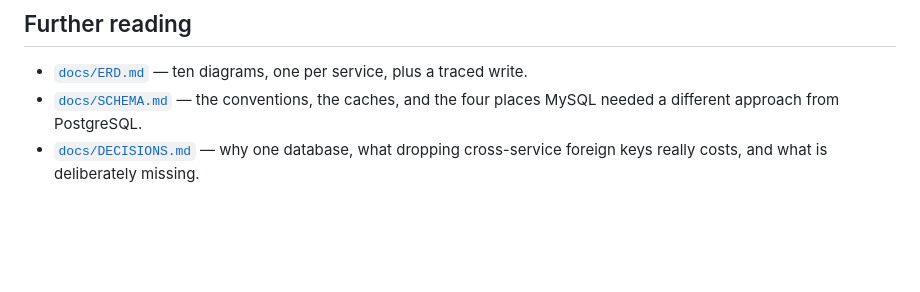
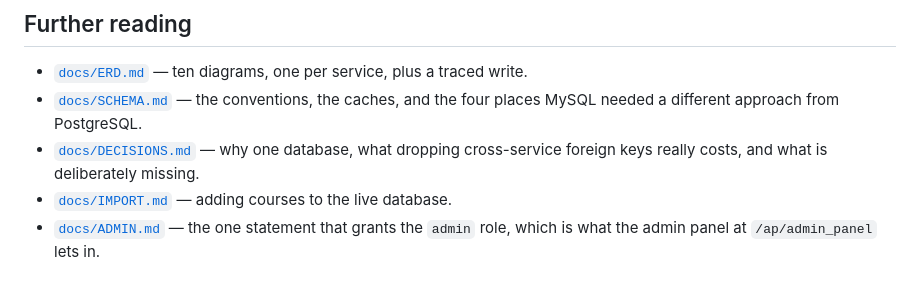
Before and after one commit to noshadalam66/learning_db, a Markdown page: README.md, the part around the change. GitHub-like rendering; blank space fills up the shorter version.

```diff
--- a/README.md
+++ b/README.md
@@ -1362,3 +1362,6 @@ passed no matter what: a `CONTINUE HANDLER` was swallowing its own assertion.
   places MySQL needed a different approach from PostgreSQL.
 - [`docs/DECISIONS.md`](docs/DECISIONS.md) — why one database, what dropping
   cross-service foreign keys really costs, and what is deliberately missing.
+- [`docs/IMPORT.md`](docs/IMPORT.md) — adding courses to the live database.
+- [`docs/ADMIN.md`](docs/ADMIN.md) — the one statement that grants the `admin`
+  role, which is what the admin panel at `/ap/admin_panel` lets in.
```
Also changed, not shown: docs/ADMIN.md (added, +149 -0 lines).
